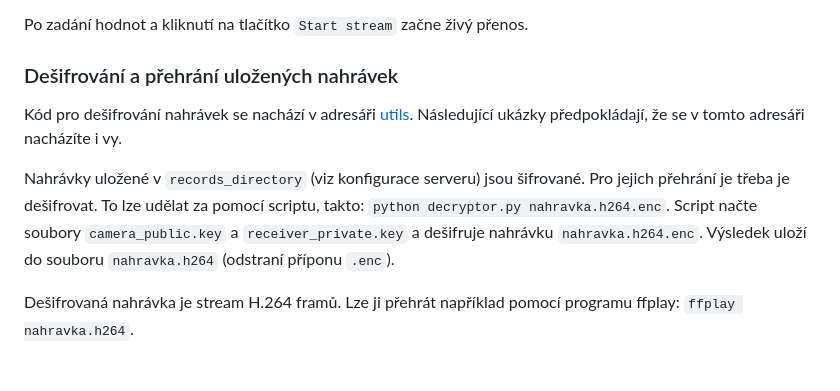
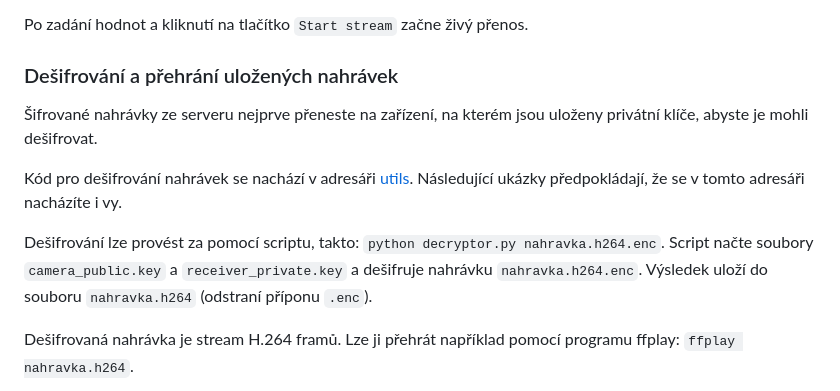
Before and after one commit to kokolem/picctv, a Markdown page: README.md, the part around the change. Rendered like a GitHub page; blank space fills up the shorter version.

Commit message:
Explain how to handle encrypted records

```diff
--- a/README.md
+++ b/README.md
@@ -98,10 +98,11 @@ Po zadání hodnot a kliknutí na tlačítko `Start stream` začne živý přeno
 
 ### Dešifrování a přehrání uložených nahrávek
 
+Šifrované nahrávky ze serveru nejprve přeneste na zařízení, na kterém jsou uloženy privátní klíče, abyste je mohli dešifrovat.
+
 Kód pro dešifrování nahrávek se nachází v adresáři [utils](utils). Následující ukázky předpokládají, že se v tomto adresáři nacházíte i vy.
 
-Nahrávky uložené v `records_directory` (viz konfigurace serveru) jsou šifrované. Pro jejich přehrání je třeba je dešifrovat.
-To lze udělat za pomocí scriptu, takto: `python decryptor.py nahravka.h264.enc`. Script načte soubory `camera_public.key`
+Dešifrování lze provést za pomocí scriptu, takto: `python decryptor.py nahravka.h264.enc`. Script načte soubory `camera_public.key`
 a `receiver_private.key` a dešifruje nahrávku `nahravka.h264.enc`. Výsledek uloží do souboru `nahravka.h264` (odstraní příponu `.enc`).
 
 Dešifrovaná nahrávka je stream H.264 framů. Lze ji přehrát například pomocí programu ffplay: `ffplay nahravka.h264`.
```
